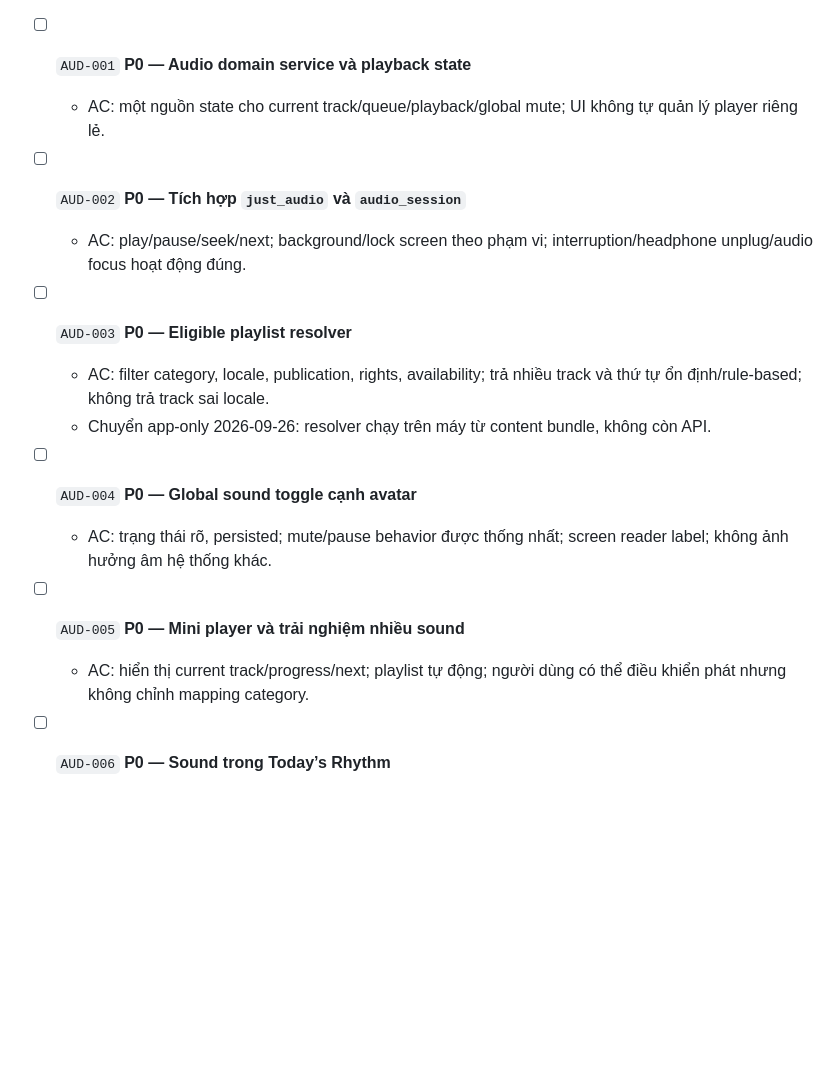
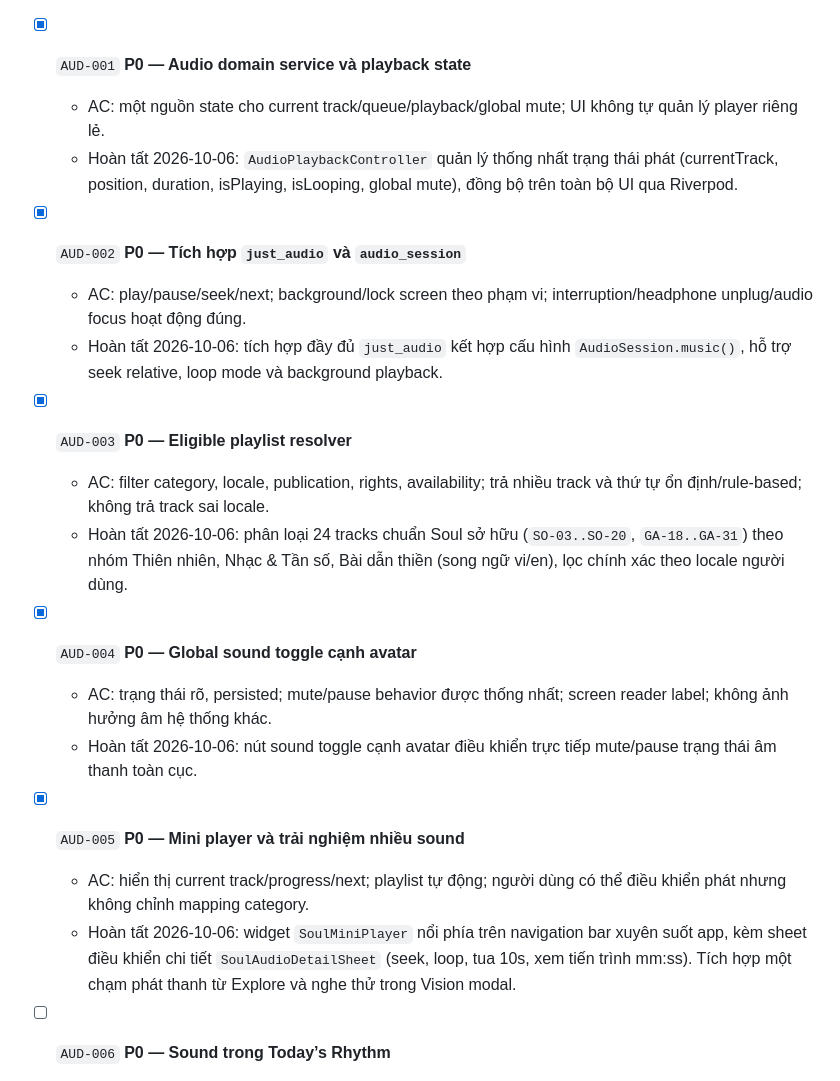
Before and after one commit to hunga1ok/SoulApp, a Markdown page: docs/backlog.md, the part around the change. Drawn GitHub-style; blank space fills up the shorter version.

Commit message:
docs: update Epic 8 audio tickets completion status in backlog

```diff
--- a/docs/backlog.md
+++ b/docs/backlog.md
@@ -476,21 +476,25 @@
   - AC: temp upload hết hạn được dọn; retention đúng privacy policy; job có dry-run/metrics và không xóa object đang tham chiếu.
   - Chuyển app-only 2026-09-26: hoãn cùng backend.
 
-- [ ] `AUD-001` **P0 — Audio domain service và playback state**
+- [x] `AUD-001` **P0 — Audio domain service và playback state**
   - AC: một nguồn state cho current track/queue/playback/global mute; UI không tự quản lý player riêng lẻ.
+  - Hoàn tất 2026-10-06: `AudioPlaybackController` quản lý thống nhất trạng thái phát (currentTrack, position, duration, isPlaying, isLooping, global mute), đồng bộ trên toàn bộ UI qua Riverpod.
 
-- [ ] `AUD-002` **P0 — Tích hợp `just_audio` và `audio_session`**
+- [x] `AUD-002` **P0 — Tích hợp `just_audio` và `audio_session`**
   - AC: play/pause/seek/next; background/lock screen theo phạm vi; interruption/headphone unplug/audio focus hoạt động đúng.
+  - Hoàn tất 2026-10-06: tích hợp đầy đủ `just_audio` kết hợp cấu hình `AudioSession.music()`, hỗ trợ seek relative, loop mode và background playback.
 
-- [ ] `AUD-003` **P0 — Eligible playlist resolver**
+- [x] `AUD-003` **P0 — Eligible playlist resolver**
   - AC: filter category, locale, publication, rights, availability; trả nhiều track và thứ tự ổn định/rule-based; không trả track sai locale.
-  - Chuyển app-only 2026-09-26: resolver chạy trên máy từ content bundle, không còn API.
+  - Hoàn tất 2026-10-06: phân loại 24 tracks chuẩn Soul sở hữu (`SO-03..SO-20`, `GA-18..GA-31`) theo nhóm Thiên nhiên, Nhạc & Tần số, Bài dẫn thiền (song ngữ vi/en), lọc chính xác theo locale người dùng.
 
-- [ ] `AUD-004` **P0 — Global sound toggle cạnh avatar**
+- [x] `AUD-004` **P0 — Global sound toggle cạnh avatar**
   - AC: trạng thái rõ, persisted; mute/pause behavior được thống nhất; screen reader label; không ảnh hưởng âm hệ thống khác.
+  - Hoàn tất 2026-10-06: nút sound toggle cạnh avatar điều khiển trực tiếp mute/pause trạng thái âm thanh toàn cục.
 
-- [ ] `AUD-005` **P0 — Mini player và trải nghiệm nhiều sound**
+- [x] `AUD-005` **P0 — Mini player và trải nghiệm nhiều sound**
   - AC: hiển thị current track/progress/next; playlist tự động; người dùng có thể điều khiển phát nhưng không chỉnh mapping category.
+  - Hoàn tất 2026-10-06: widget `SoulMiniPlayer` nổi phía trên navigation bar xuyên suốt app, kèm sheet điều khiển chi tiết `SoulAudioDetailSheet` (seek, loop, tua 10s, xem tiến trình mm:ss). Tích hợp một chạm phát thanh từ Explore và nghe thử trong Vision modal.
 
 - [ ] `AUD-006` **P0 — Sound trong Today’s Rhythm**
   - AC: đúng track/locale/category rule; loading/error/retry; completion event không bị ghi trùng.
```
